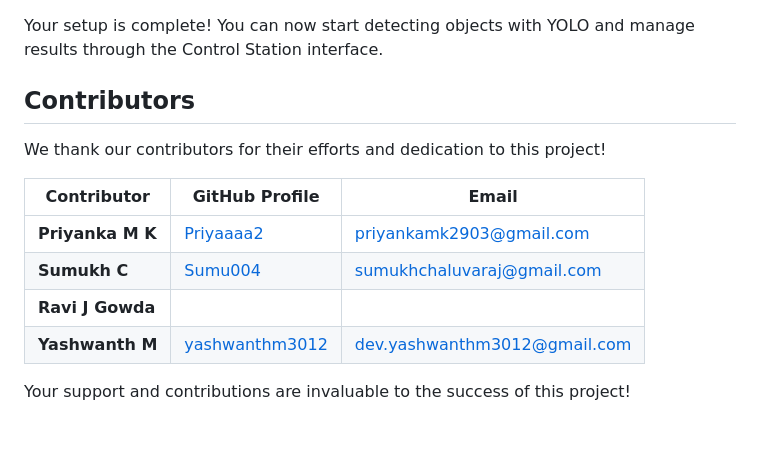
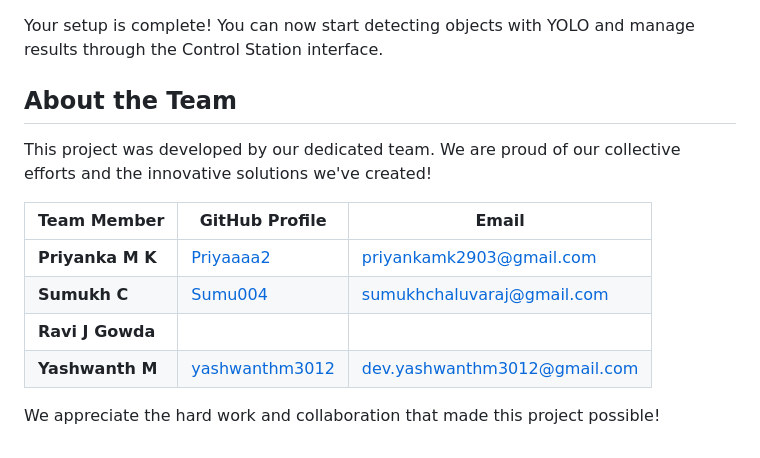
Before and after one commit to Priyaaaa2/Crime-Detection, a Markdown page: README.md, the part around the change. Drawn GitHub-style.

```diff
--- a/README.md
+++ b/README.md
@@ -99,16 +99,15 @@ Install IPFS Desktop and IPFS CLI (also known as IPFS Kubo) as follows:
 
 Your setup is complete! You can now start detecting objects with YOLO and manage results through the Control Station interface.
 
-## Contributors
+## About the Team
 
-We thank our contributors for their efforts and dedication to this project!
+This project was developed by our dedicated team. We are proud of our collective efforts and the innovative solutions we've created!
 
-| Contributor         | GitHub Profile                                           | Email                        |
+| Team Member         | GitHub Profile                                           | Email                        |
 |---------------------|----------------------------------------------------------|------------------------------|
 | **Priyanka M K**    | [Priyaaaa2](https://github.com/Priyaaaa2)                | priyankamk2903@gmail.com     |
 | **Sumukh C**        | [Sumu004](https://github.com/Sumu004)                    | sumukhchaluvaraj@gmail.com   |
 | **Ravi J Gowda**    | [](https://github.com/username3)                         |                              |
 | **Yashwanth M**     | [yashwanthm3012](https://github.com/yashwanthm3012)      | dev.yashwanthm3012@gmail.com |
 
-
-Your support and contributions are invaluable to the success of this project!
+We appreciate the hard work and collaboration that made this project possible!
```
